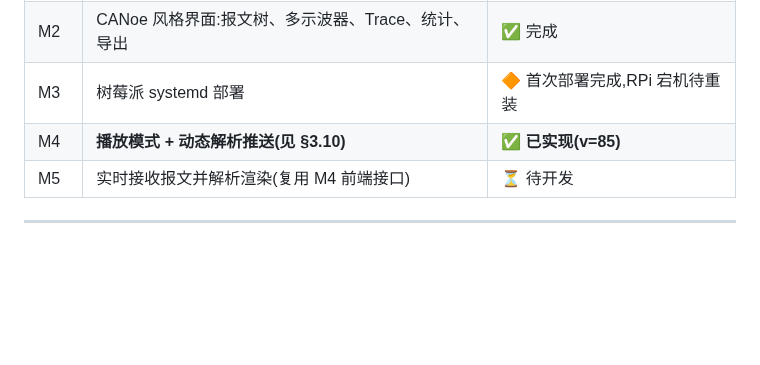
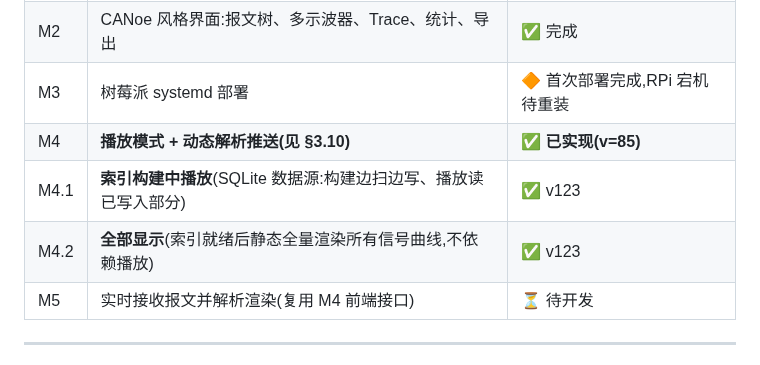
Before and after one commit to yunlistener/blf-dbc-web, a Markdown page: docs/需求文档.md, the part around the change. Rendered like a GitHub page; blank space fills up the shorter version.

Commit message:
docs:需求文档补 M4.1 构建中播放/M4.2 全部显示

```diff
--- a/docs/需求文档.md
+++ b/docs/需求文档.md
@@ -37,6 +37,8 @@
 | M2 | CANoe 风格界面:报文树、多示波器、Trace、统计、导出 | ✅ 完成 |
 | M3 | 树莓派 systemd 部署 | 🔶 首次部署完成,RPi 宕机待重装 |
 | M4 | **播放模式 + 动态解析推送(见 §3.10)** | ✅ **已实现(v=85)** |
+| M4.1 | **索引构建中播放**(SQLite 数据源:构建边扫边写、播放读已写入部分) | ✅ v123 |
+| M4.2 | **全部显示**(索引就绪后静态全量渲染所有信号曲线,不依赖播放) | ✅ v123 |
 | M5 | 实时接收报文并解析渲染(复用 M4 前端接口) | ⏳ 待开发 |
 
 ---
```
